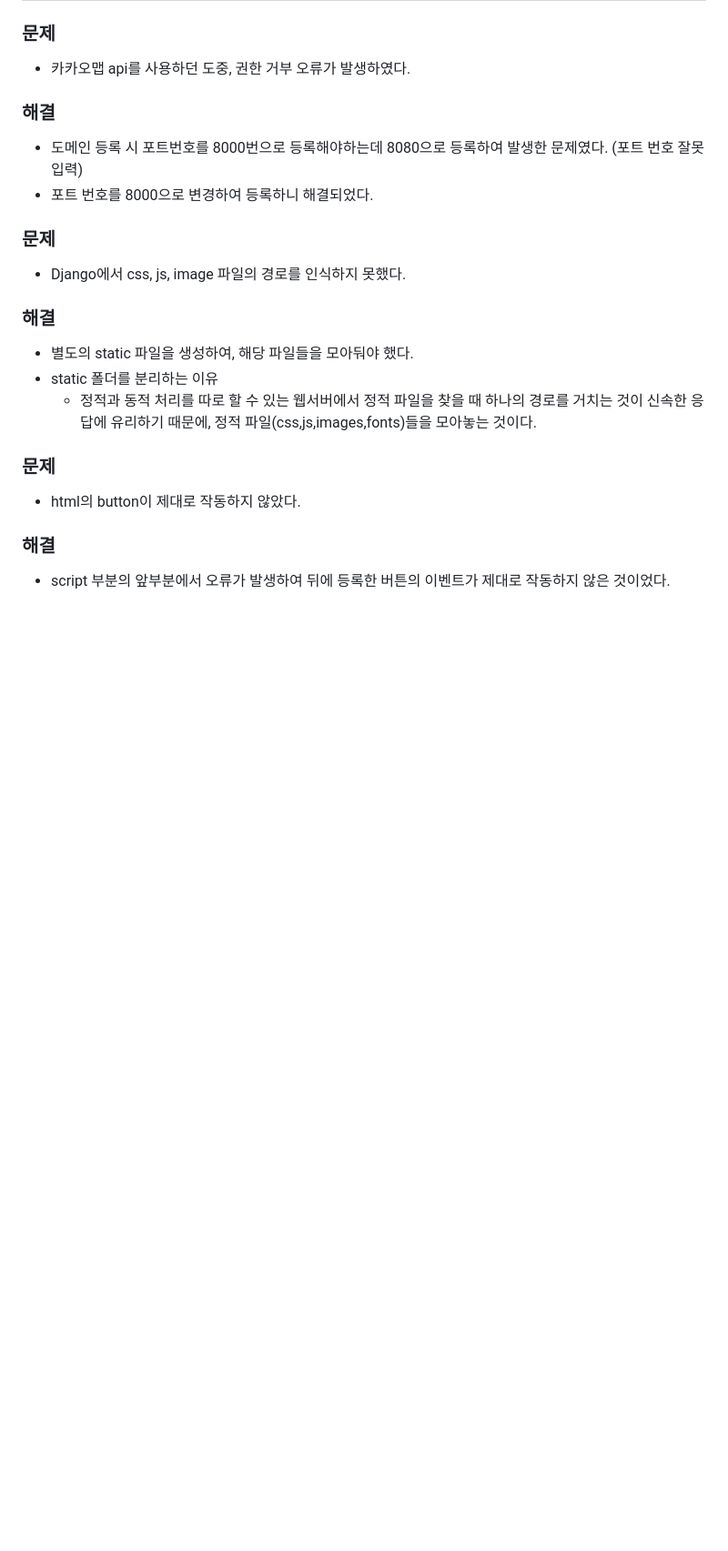
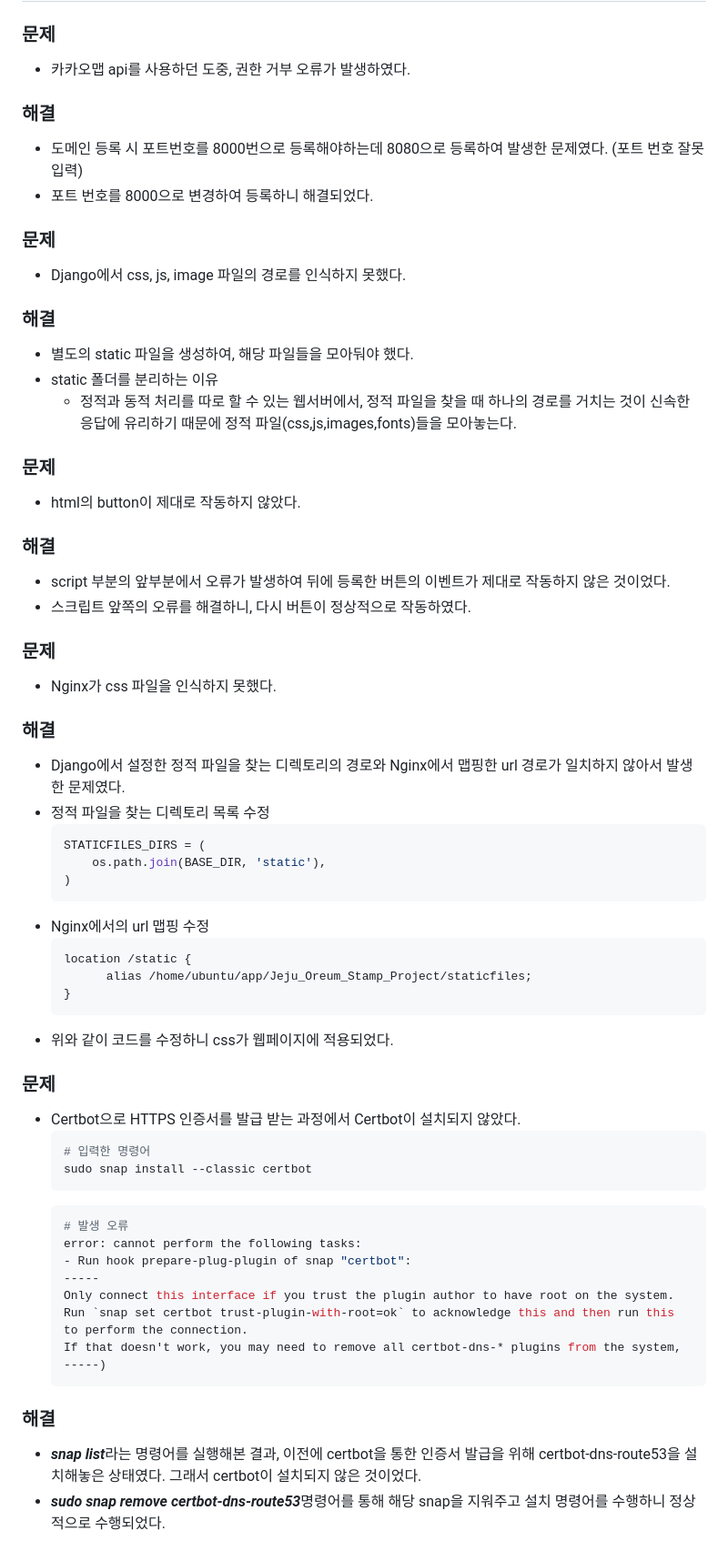
Before and after one commit to wvssm/Jeju_Oreum_Stamp_Project, a Markdown page: README.md, the part around one of its changes. Shown at 91% size. Rendered like a GitHub page; blank space fills up the shorter version.

Commit message:
update: 트러블슈팅 추가

````diff
--- a/README.md
+++ b/README.md
@@ -78,9 +77,48 @@ GPS 기능을 통해, 현재 내 주변의 오름을 파악해보세요!
 ### 해결
   - 별도의 static 파일을 생성하여, 해당 파일들을 모아둬야 했다.
   - static 폴더를 분리하는 이유
-    - 정적과 동적 처리를 따로 할 수 있는 웹서버에서 정적 파일을 찾을 때 하나의 경로를 거치는 것이 신속한 응답에 유리하기 때문에, 정적 파일(css,js,images,fonts)들을 모아놓는 것이다.
+    - 정적과 동적 처리를 따로 할 수 있는 웹서버에서, 정적 파일을 찾을 때 하나의 경로를 거치는 것이 신속한 응답에 유리하기 때문에 정적 파일(css,js,images,fonts)들을 모아놓는다.
 
 ### 문제
 - html의 button이 제대로 작동하지 않았다.
 ### 해결
-  - script 부분의 앞부분에서 오류가 발생하여 뒤에 등록한 버튼의 이벤트가 제대로 작동하지 않은 것이었다.
+- script 부분의 앞부분에서 오류가 발생하여 뒤에 등록한 버튼의 이벤트가 제대로 작동하지 않은 것이었다.
+- 스크립트 앞쪽의 오류를 해결하니, 다시 버튼이 정상적으로 작동하였다.
+
+### 문제
+- Nginx가 css 파일을 인식하지 못했다.
+### 해결
+- Django에서 설정한 정적 파일을 찾는 디렉토리의 경로와 Nginx에서 맵핑한 url 경로가 일치하지 않아서 발생한 문제였다.
+- 정적 파일을 찾는 디렉토리 목록 수정
+  ```python
+  STATICFILES_DIRS = (
+      os.path.join(BASE_DIR, 'static'),
+  )
+  ```
+- Nginx에서의 url 맵핑 수정
+  ```
+  location /static {
+        alias /home/ubuntu/app/Jeju_Oreum_Stamp_Project/staticfiles;
+  }
+  ```
+- 위와 같이 코드를 수정하니 css가 웹페이지에 적용되었다.
+
+### 문제
+- Certbot으로 HTTPS 인증서를 발급 받는 과정에서 Certbot이 설치되지 않았다.
+  ```bash
+  # 입력한 명령어
+  sudo snap install --classic certbot
+  ```
+  ```bash
+  # 발생 오류
+  error: cannot perform the following tasks:
+  - Run hook prepare-plug-plugin of snap "certbot":
+  -----
+  Only connect this interface if you trust the plugin author to have root on the system.
+  Run `snap set certbot trust-plugin-with-root=ok` to acknowledge this and then run this to perform the connection.
+  If that doesn't work, you may need to remove all certbot-dns-* plugins from the system, -----)
+  ```
+### 해결
+- ***snap list***라는 명령어를 실행해본 결과, 이전에 certbot을 통한 인증서 발급을 위해 certbot-dns-route53을 설치해놓은 상태였다. 그래서 certbot이 설치되지 않은 것이었다.
+- ***sudo snap remove certbot-dns-route53***명령어를 통해 해당 snap을 지워주고 설치 명령어를 수행하니 정상적으로 수행되었다.
+
````
Also changed, not shown: other parts of README.md (+15 -1 lines).
